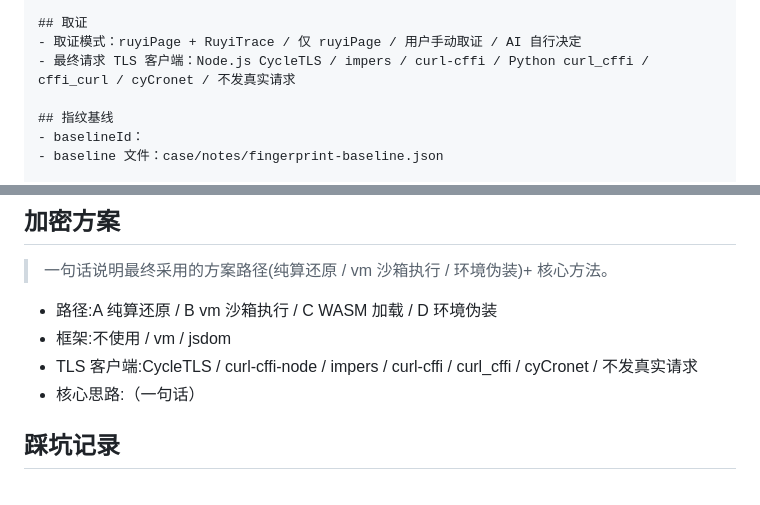
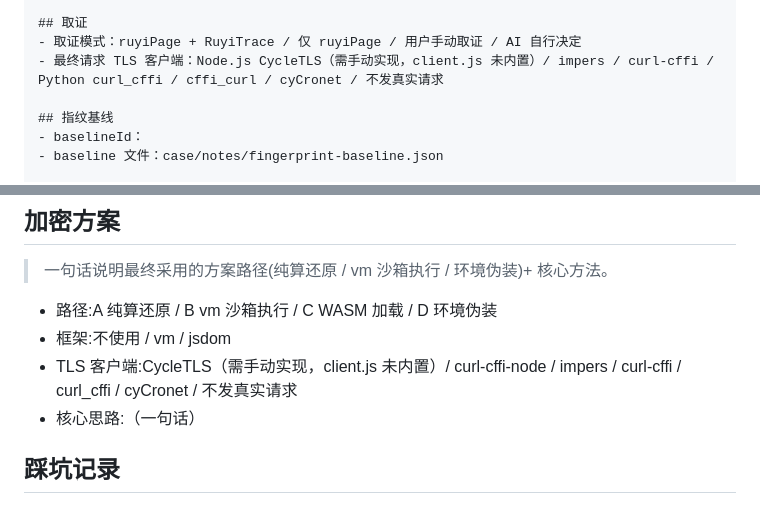
Before and after one commit to SGAHSCAJASCJ/js-reverse-skill, a Markdown page: cases/_template.md, 2 parts joined by grey strips. Drawn GitHub-style.

```diff
--- a/cases/_template.md
+++ b/cases/_template.md
@@ -48,7 +48,7 @@ case/
 
 ## 取证
 - 取证模式：ruyiPage + RuyiTrace / 仅 ruyiPage / 用户手动取证 / AI 自行决定
-- 最终请求 TLS 客户端：Node.js CycleTLS / impers / curl-cffi / Python curl_cffi / cffi_curl / cyCronet / 不发真实请求
+- 最终请求 TLS 客户端：Node.js CycleTLS（需手动实现，client.js 未内置）/ impers / curl-cffi / Python curl_cffi / cffi_curl / cyCronet / 不发真实请求
 
 ## 指纹基线
 - baselineId：
@@ -73,7 +73,7 @@ case/
 
 - 路径:A 纯算还原 / B vm 沙箱执行 / C WASM 加载 / D 环境伪装
 - 框架:不使用 / vm / jsdom
-- TLS 客户端:CycleTLS / curl-cffi-node / impers / curl-cffi / curl_cffi / cyCronet / 不发真实请求
+- TLS 客户端:CycleTLS（需手动实现，client.js 未内置）/ curl-cffi-node / impers / curl-cffi / curl_cffi / cyCronet / 不发真实请求
 - 核心思路:（一句话）
 
 ## 踩坑记录
```
Also changed, not shown: cases/README.md (+2 -0 lines).
